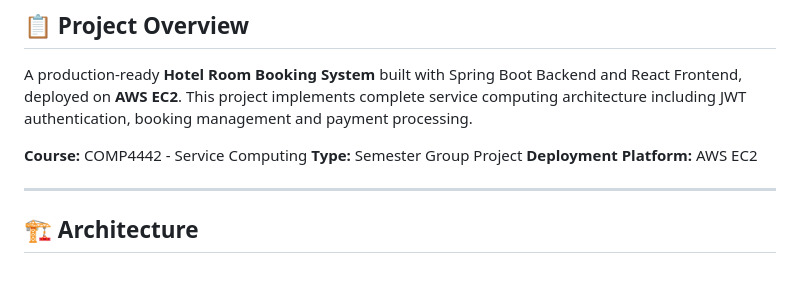
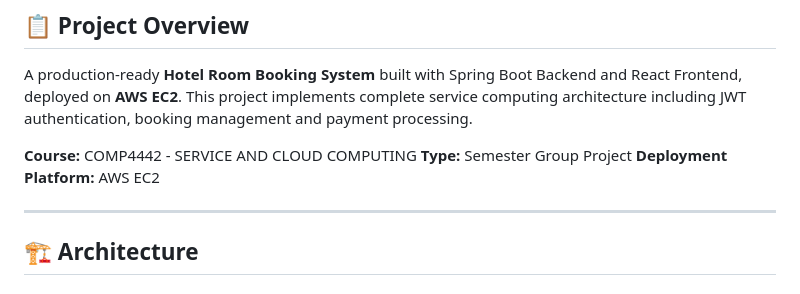
Before and after one commit to TonyAuYeung-star/COMP4442_Project, a Markdown page: README.md, the part around the change. Rendered like a GitHub page.

```diff
--- a/README.md
+++ b/README.md
@@ -4,7 +4,7 @@
 
 A production-ready **Hotel Room Booking System** built with Spring Boot Backend and React Frontend, deployed on **AWS EC2**. This project implements complete service computing architecture including JWT authentication, booking management and payment processing.
 
-**Course:** COMP4442 - Service Computing
+**Course:** COMP4442 - SERVICE AND CLOUD COMPUTING
 **Type:** Semester Group Project
 **Deployment Platform:** AWS EC2
 
```
